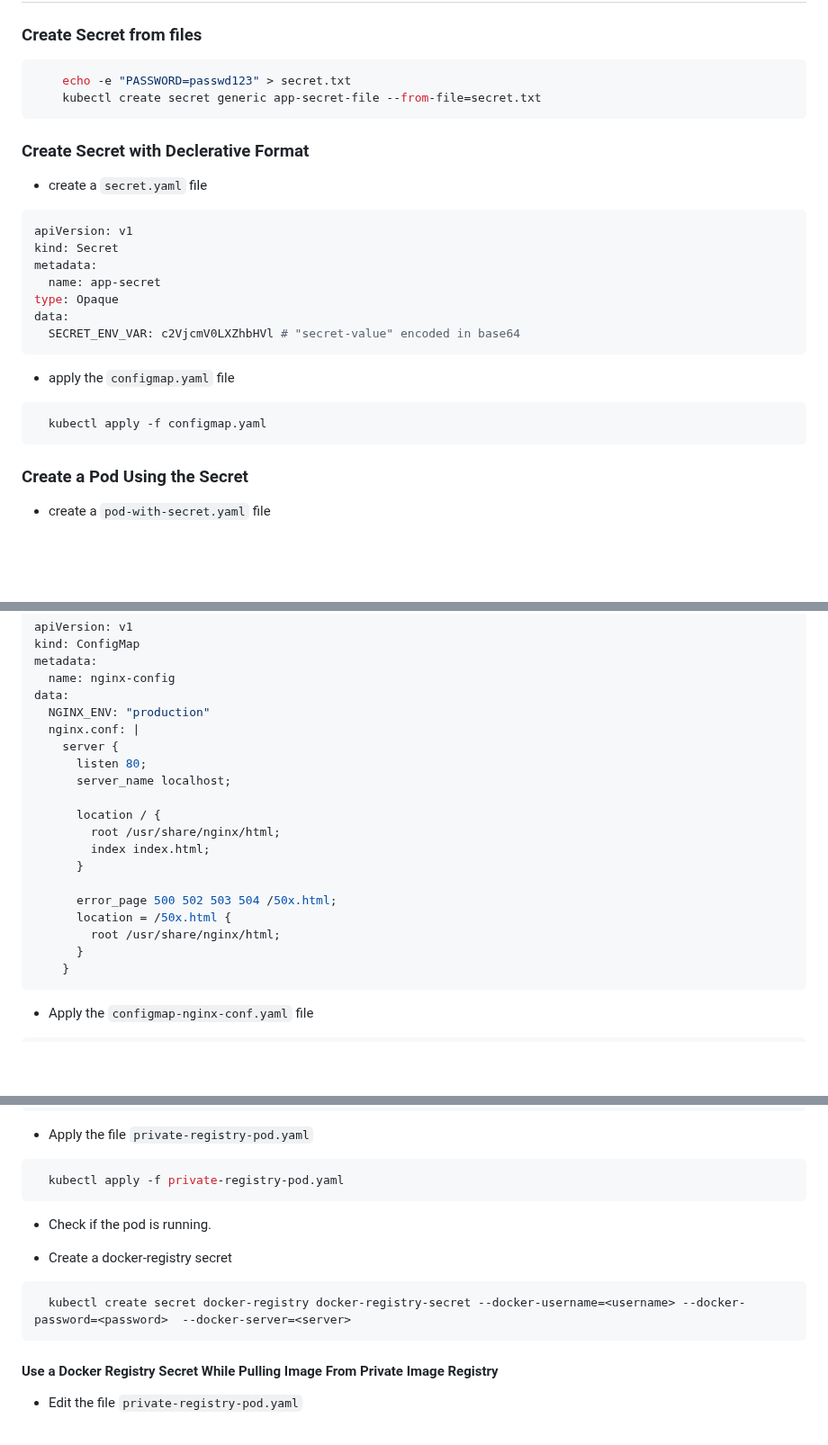
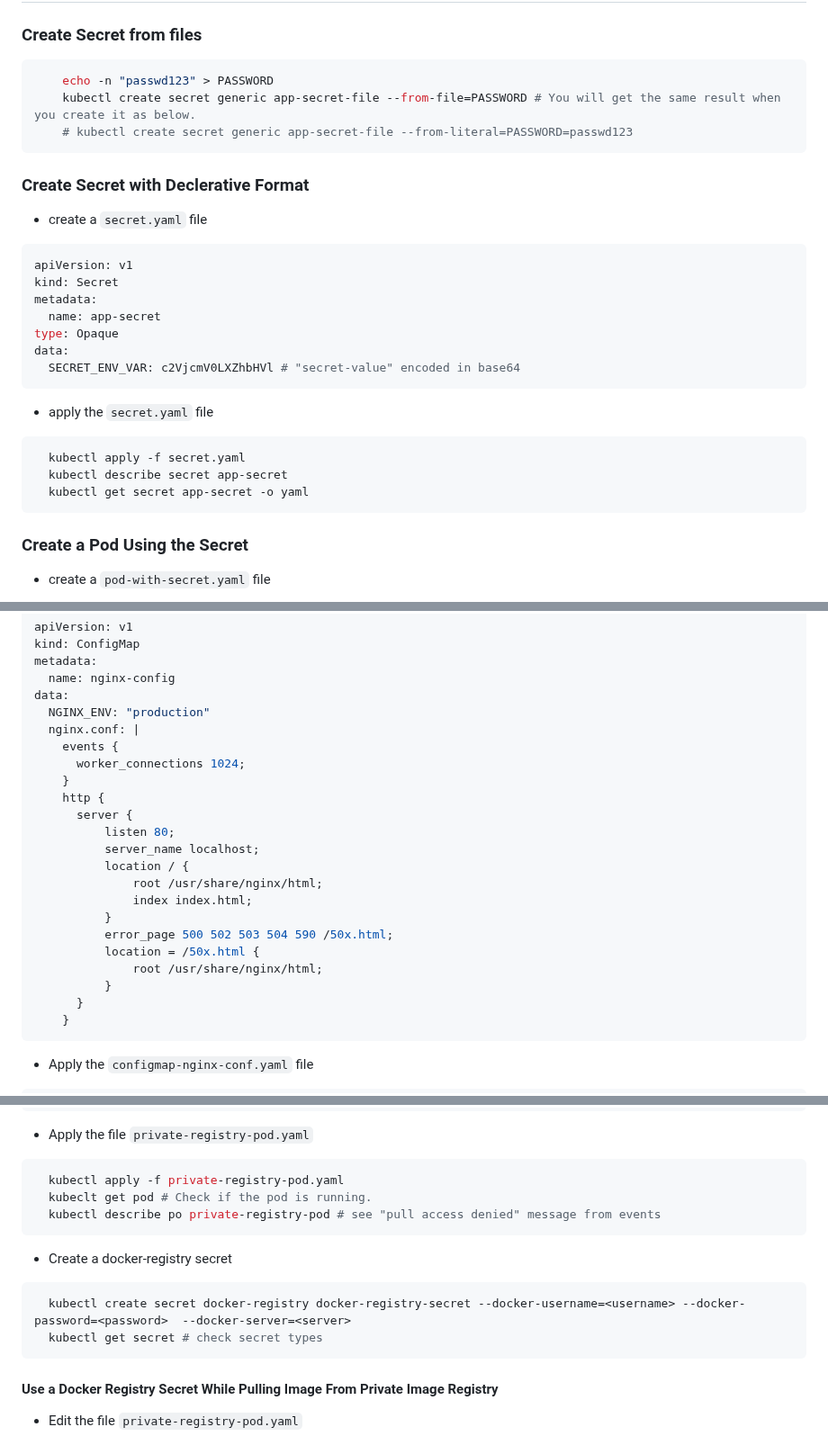
Before and after one commit to hepapi/tutorials, a Markdown page: Kubernetes/hands-on/Lesson-4-b-Kubernetes-Secrets-Configmaps.md, 3 parts joined by grey strips. Shown at 90% size. GitHub-like rendering; blank space fills up the shorter version.

Commit message:
lesson-4 secret/configmap modified

````diff
--- a/Kubernetes/hands-on/Lesson-4-b-Kubernetes-Secrets-Configmaps.md
+++ b/Kubernetes/hands-on/Lesson-4-b-Kubernetes-Secrets-Configmaps.md
@@ -127,8 +127,9 @@ spec:
 ### Create Secret from files
 
 ```bash
-    echo -e "PASSWORD=passwd123" > secret.txt
-    kubectl create secret generic app-secret-file --from-file=secret.txt
+    echo -n "passwd123" > PASSWORD
+    kubectl create secret generic app-secret-file --from-file=PASSWORD # You will get the same result when you create it as below.
+    # kubectl create secret generic app-secret-file --from-literal=PASSWORD=passwd123
 ```
 
 ### Create Secret with Declerative Format
@@ -145,10 +146,12 @@ data:
   SECRET_ENV_VAR: c2VjcmV0LXZhbHVl # "secret-value" encoded in base64
 ```
 
-- apply the `configmap.yaml` file
+- apply the `secret.yaml` file
 
 ```bash
-  kubectl apply -f configmap.yaml
+  kubectl apply -f secret.yaml
+  kubectl describe secret app-secret
+  kubectl get secret app-secret -o yaml
 ```
 
 ### Create a Pod Using the Secret
@@ -239,18 +242,21 @@ metadata:
 data:
   NGINX_ENV: "production"
   nginx.conf: |
-    server {
-      listen 80;
-      server_name localhost;
-
-      location / {
-        root /usr/share/nginx/html;
-        index index.html;
-      }
-
-      error_page 500 502 503 504 /50x.html;
-      location = /50x.html {
-        root /usr/share/nginx/html;
+    events {
+      worker_connections 1024;
+    }
+    http {
+      server {
+          listen 80;
+          server_name localhost;
+          location / {
+              root /usr/share/nginx/html;
+              index index.html;
+          }
+          error_page 500 502 503 504 590 /50x.html;
+          location = /50x.html {
+              root /usr/share/nginx/html;
+          }
       }
     }
 ```
@@ -344,14 +350,15 @@ spec:
 
 ```bash
   kubectl apply -f private-registry-pod.yaml
+  kubeclt get pod # Check if the pod is running.
+  kubectl describe po private-registry-pod # see "pull access denied" message from events
 ```
-
-- Check if the pod is running.
 
 - Create a docker-registry secret
 
 ```bash
   kubectl create secret docker-registry docker-registry-secret --docker-username=<username> --docker-password=<password>  --docker-server=<server>
+  kubectl get secret # check secret types
 ```
 
 #### Use a Docker Registry Secret While Pulling Image From Private Image Registry
````
Also changed, not shown: other parts of Kubernetes/hands-on/Lesson-4-b-Kubernetes-Secrets-Configmaps.md (+20 -15 lines).
